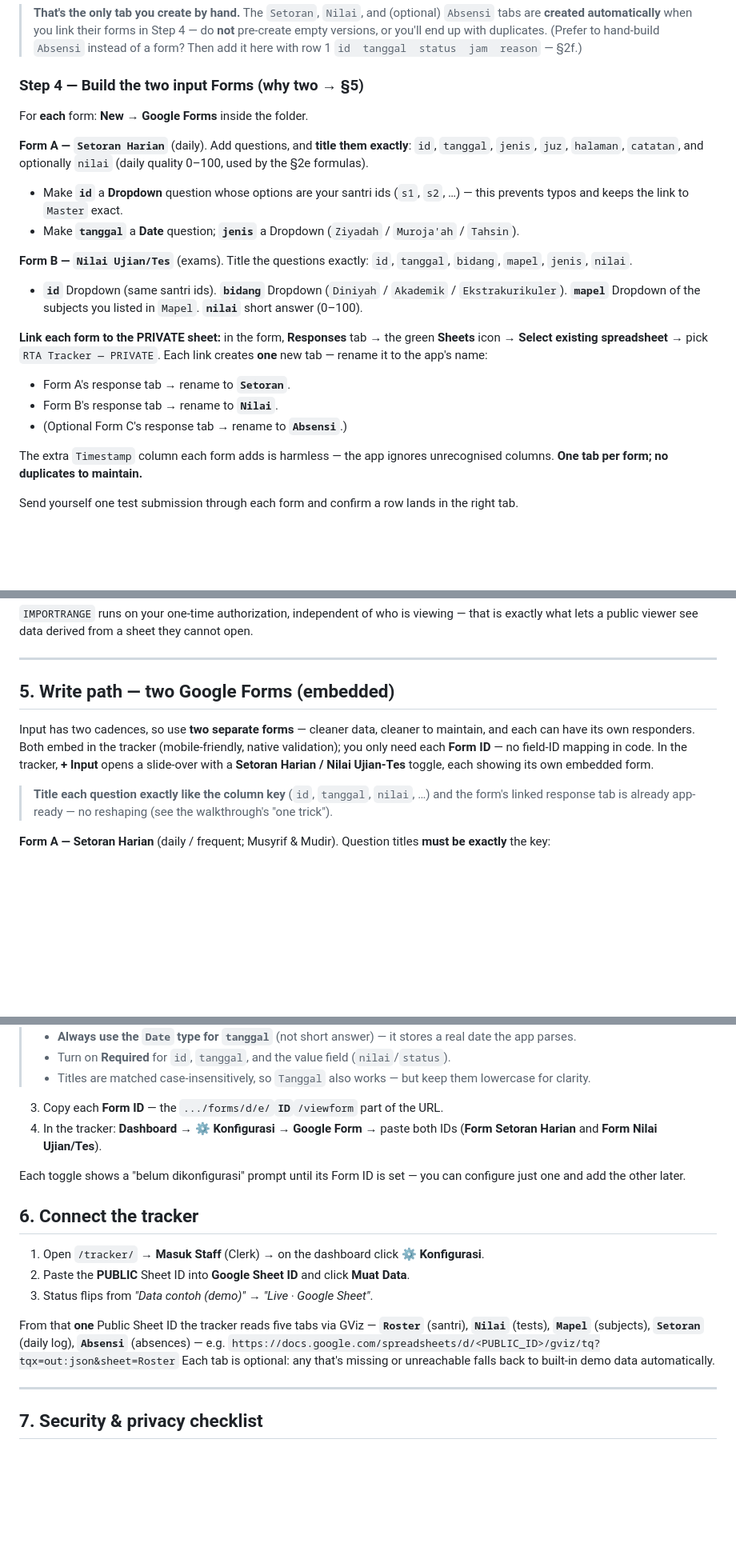
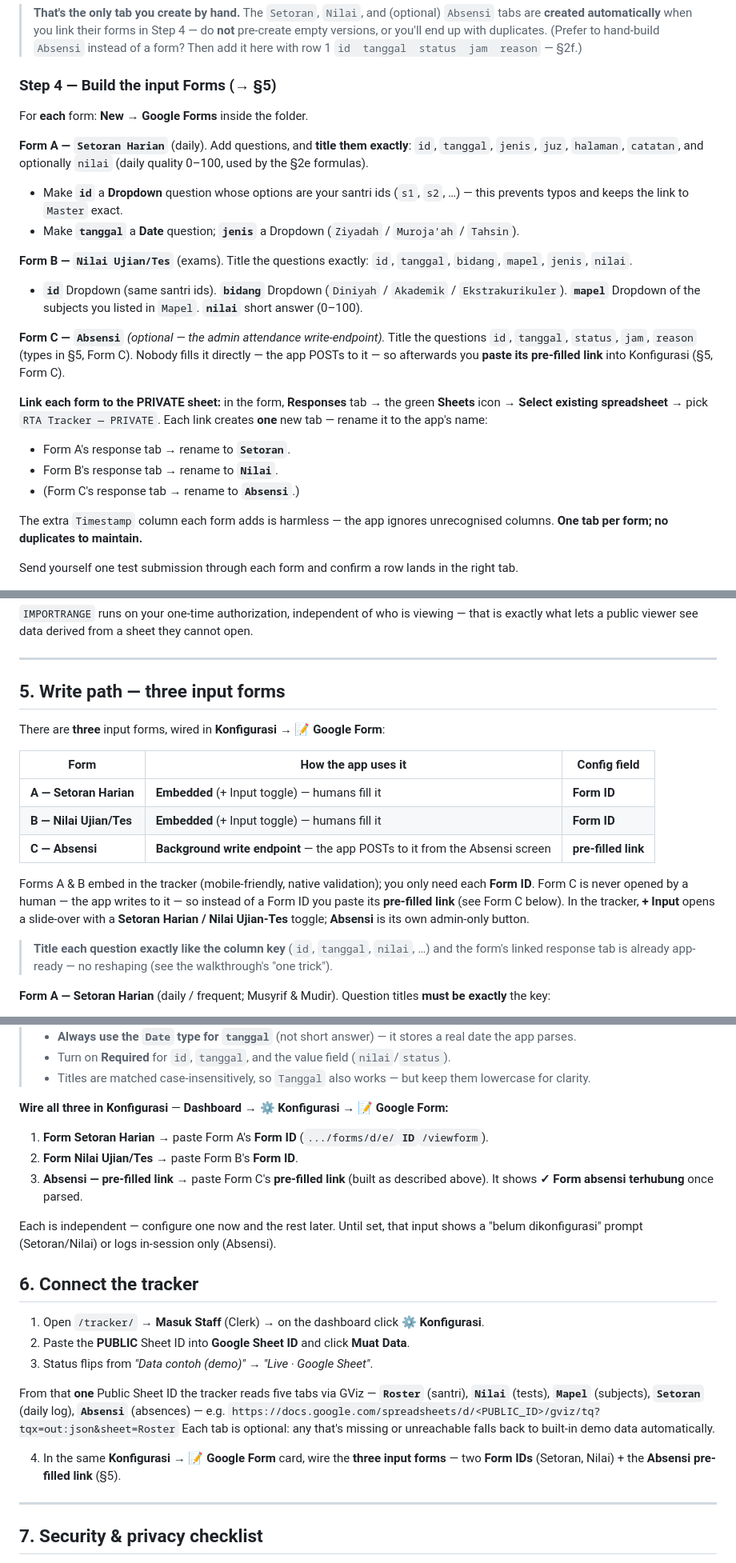
Before and after one commit to asyafalni/rta-alqalam, a Markdown page: GUIDE.md, 3 parts joined by grey strips. Shown at 80% size. GitHub-like rendering; blank space fills up the shorter version.

Commit message:
GUIDE: three input forms — Setoran/Nilai (Form ID) + Absensi (pre-filled link)
Rewrite §5 as three forms with a summary table; update Konfigurasi wiring
steps, walkthrough Step 4/7, and §6 to include the Absensi pre-filled link
(not just two Form IDs).

Co-Authored-By: Claude Opus 4.8 (1M context) <noreply@anthropic.com>

```diff
--- a/GUIDE.md
+++ b/GUIDE.md
@@ -84,7 +84,7 @@ New to Google Sheets/Forms? Follow these steps top to bottom. Sections §2–§7
 > versions, or you'll end up with duplicates. (Prefer to hand-build `Absensi` instead of a form?
 > Then add it here with row 1 `id  tanggal  status  jam  reason` — §2f.)
 
-### Step 4 — Build the two input Forms (why two → §5)
+### Step 4 — Build the input Forms (→ §5)
 For **each** form: **New → Google Forms** inside the folder.
 
 **Form A — `Setoran Harian`** (daily). Add questions, and **title them exactly**:
@@ -100,12 +100,16 @@ used by the §2e formulas).
   `Ekstrakurikuler`). **`mapel`** Dropdown of the subjects you listed in `Mapel`. **`nilai`** short
   answer (0–100).
 
+**Form C — `Absensi`** *(optional — the admin attendance write-endpoint).* Title the questions
+`id`, `tanggal`, `status`, `jam`, `reason` (types in §5, Form C). Nobody fills it directly — the app
+POSTs to it — so afterwards you **paste its pre-filled link** into Konfigurasi (§5, Form C).
+
 **Link each form to the PRIVATE sheet:** in the form, **Responses** tab → the green **Sheets** icon
 → **Select existing spreadsheet** → pick `RTA Tracker — PRIVATE`. Each link creates **one** new tab —
 rename it to the app's name:
 - Form A's response tab → rename to **`Setoran`**.
 - Form B's response tab → rename to **`Nilai`**.
-- (Optional Form C's response tab → rename to **`Absensi`**.)
+- (Form C's response tab → rename to **`Absensi`**.)
 
 The extra `Timestamp` column each form adds is harmless — the app ignores unrecognised columns. **One
 tab per form; no duplicates to maintain.**
@@ -471,12 +476,20 @@ what lets a public viewer see data derived from a sheet they cannot open.
 
 ---
 
-## 5. Write path — **two** Google Forms (embedded)
+## 5. Write path — **three** input forms
 
-Input has two cadences, so use **two separate forms** — cleaner data, cleaner to maintain, and each
-can have its own responders. Both embed in the tracker (mobile-friendly, native validation); you
-only need each **Form ID** — no field-ID mapping in code. In the tracker, **+ Input** opens a
-slide-over with a **Setoran Harian / Nilai Ujian-Tes** toggle, each showing its own embedded form.
+There are **three** input forms, wired in **Konfigurasi → 📝 Google Form**:
+
+| Form | How the app uses it | Config field |
+|------|---------------------|--------------|
+| **A — Setoran Harian** | **Embedded** (+ Input toggle) — humans fill it | **Form ID** |
+| **B — Nilai Ujian/Tes** | **Embedded** (+ Input toggle) — humans fill it | **Form ID** |
+| **C — Absensi** | **Background write endpoint** — the app POSTs to it from the Absensi screen | **pre-filled link** |
+
+Forms A & B embed in the tracker (mobile-friendly, native validation); you only need each **Form ID**.
+Form C is never opened by a human — the app writes to it — so instead of a Form ID you paste its
+**pre-filled link** (see Form C below). In the tracker, **+ Input** opens a slide-over with a
+**Setoran Harian / Nilai Ujian-Tes** toggle; **Absensi** is its own admin-only button.
 
 > **Title each question exactly like the column key** (`id`, `tanggal`, `nilai`, …) and the form's
 > linked response tab is already app-ready — no reshaping (see the walkthrough's "one trick").
@@ -551,12 +564,14 @@ Or just type the tab by hand — the quick-log logs in-session regardless.)*
 > - Turn on **Required** for `id`, `tanggal`, and the value field (`nilai`/`status`).
 > - Titles are matched case-insensitively, so `Tanggal` also works — but keep them lowercase for clarity.
 
-3. Copy each **Form ID** — the `.../forms/d/e/`**`ID`**`/viewform` part of the URL.
-4. In the tracker: **Dashboard → ⚙️ Konfigurasi → Google Form** → paste both IDs
-   (**Form Setoran Harian** and **Form Nilai Ujian/Tes**).
+**Wire all three in Konfigurasi** — **Dashboard → ⚙️ Konfigurasi → 📝 Google Form:**
+1. **Form Setoran Harian** → paste Form A's **Form ID** (`.../forms/d/e/`**`ID`**`/viewform`).
+2. **Form Nilai Ujian/Tes** → paste Form B's **Form ID**.
+3. **Absensi — pre-filled link** → paste Form C's **pre-filled link** (built as described above). It
+   shows **✓ Form absensi terhubung** once parsed.
 
-Each toggle shows a "belum dikonfigurasi" prompt until its Form ID is set — you can configure just
-one and add the other later.
+Each is independent — configure one now and the rest later. Until set, that input shows a "belum
+dikonfigurasi" prompt (Setoran/Nilai) or logs in-session only (Absensi).
 
 ## 6. Connect the tracker
 
@@ -568,6 +583,9 @@ From that **one** Public Sheet ID the tracker reads five tabs via GViz — **`Ro
 **`Nilai`** (tests), **`Mapel`** (subjects), **`Setoran`** (daily log), **`Absensi`** (absences) — e.g.
 `https://docs.google.com/spreadsheets/d/<PUBLIC_ID>/gviz/tq?tqx=out:json&sheet=Roster`
 Each tab is optional: any that's missing or unreachable falls back to built-in demo data automatically.
+
+4. In the same **Konfigurasi → 📝 Google Form** card, wire the **three input forms** — two **Form IDs**
+   (Setoran, Nilai) + the **Absensi pre-filled link** (§5).
 
 ---
 
```
Also changed, not shown: other parts of GUIDE.md (+2 -1 lines).
